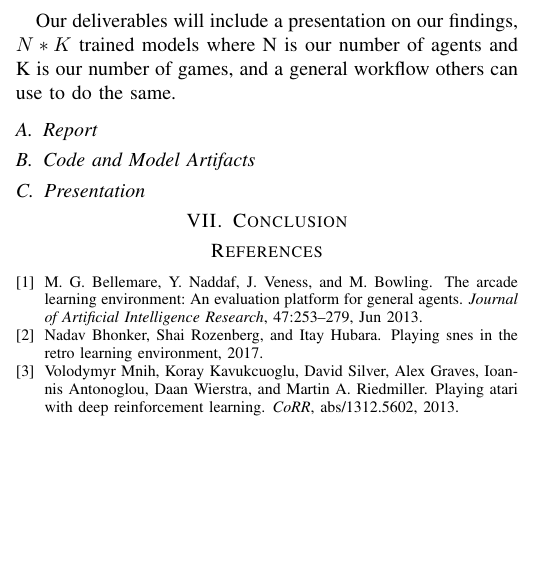
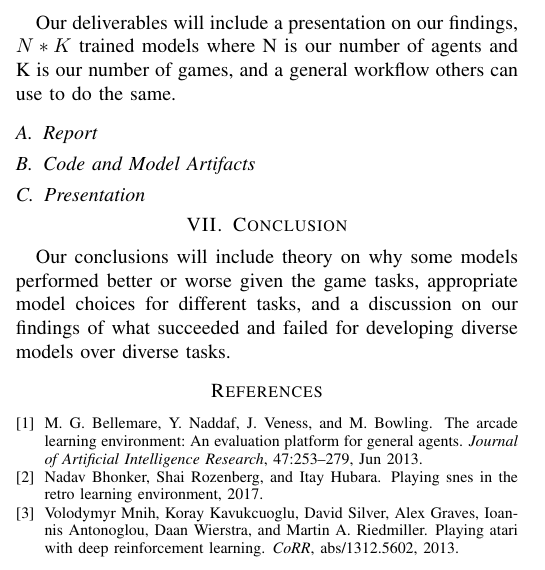
Before and after one commit to alexander-moore/Reinforcement-Learning-Benchmarking, a LaTeX paper (proposal/team1_proposal.tex): part of one column of page 2 of 2 before the commit and part of one column of page 2 of 3 after it, cut so that both start at the same text, the shorter picture padded with empty space. Compiled offline with pdfLaTeX; a missing font is replaced by an installed copy or a similar font; a LaTeX package or settings file that is missing is left out.

Commit message:
Update team1_proposal.tex

```diff
--- a/proposal/team1_proposal.tex
+++ b/proposal/team1_proposal.tex
@@ -191,6 +191,7 @@ Our deliverables will include a presentation on our findings, $N*K$ trained mode
 \subsection{Presentation}
 
 \section{Conclusion}
+Our conclusions will include theory on why some models performed better or worse given the game tasks, appropriate model choices for different tasks, and a discussion on our findings of what succeeded and failed for developing diverse models over diverse tasks.
 
 \bibliography{citations.bib}{}
 \bibliographystyle{plain}
```
